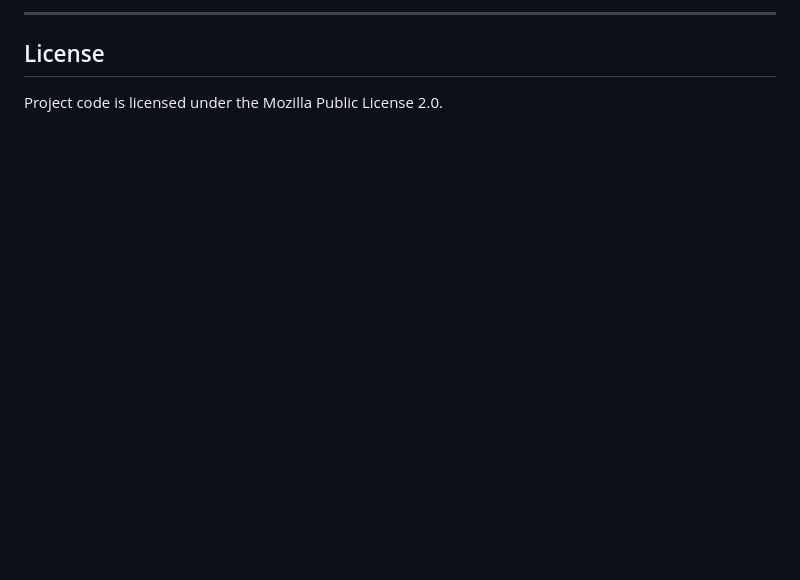
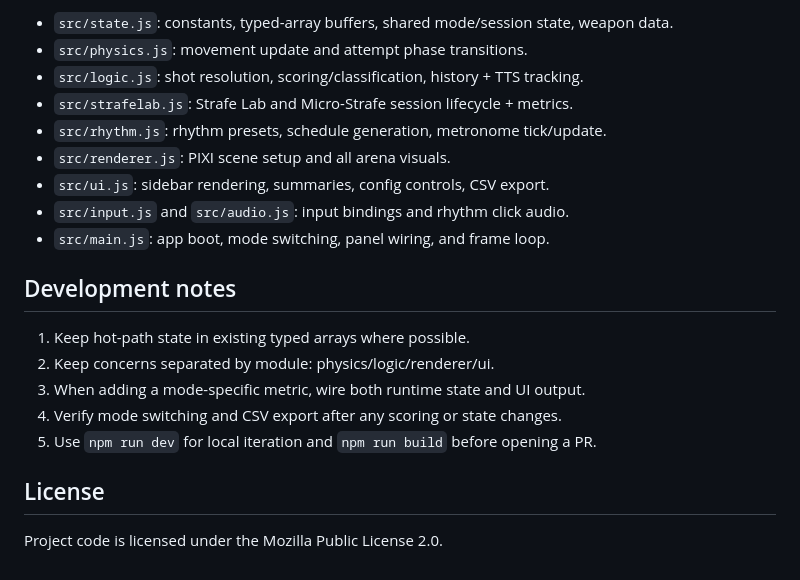
Before and after one commit to crankyCS2/counterstrafe-minigame, a Markdown page: README.md, the part around one of its changes. Drawn GitHub-style; blank space fills up the shorter version.

```diff
--- a/README.md
+++ b/README.md
@@ -108,5 +63,22 @@ Polyrhythmic metronome for movement timing. Reverse direction on accent beats (l
 
----
+- `src/state.js`: constants, typed-array buffers, shared mode/session state, weapon data.
+- `src/physics.js`: movement update and attempt phase transitions.
+- `src/logic.js`: shot resolution, scoring/classification, history + TTS tracking.
+- `src/strafelab.js`: Strafe Lab and Micro-Strafe session lifecycle + metrics.
+- `src/rhythm.js`: rhythm presets, schedule generation, metronome tick/update.
+- `src/renderer.js`: PIXI scene setup and all arena visuals.
+- `src/ui.js`: sidebar rendering, summaries, config controls, CSV export.
+- `src/input.js` and `src/audio.js`: input bindings and rhythm click audio.
+- `src/main.js`: app boot, mode switching, panel wiring, and frame loop.
+
+## Development notes
+
+1. Keep hot-path state in existing typed arrays where possible.
+2. Keep concerns separated by module: physics/logic/renderer/ui.
+3. When adding a mode-specific metric, wire both runtime state and UI output.
+4. Verify mode switching and CSV export after any scoring or state changes.
+5. Use `npm run dev` for local iteration and `npm run build` before opening a PR.
 
 ## License
+
 Project code is licensed under the Mozilla Public License 2.0.
```
Also changed, not shown: other parts of README.md (+28 -73 lines).
